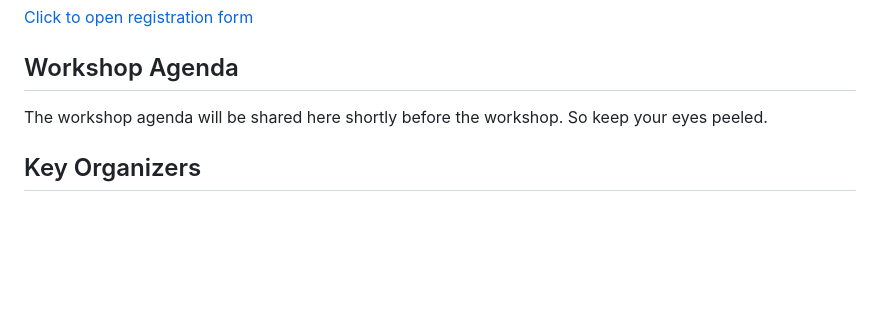
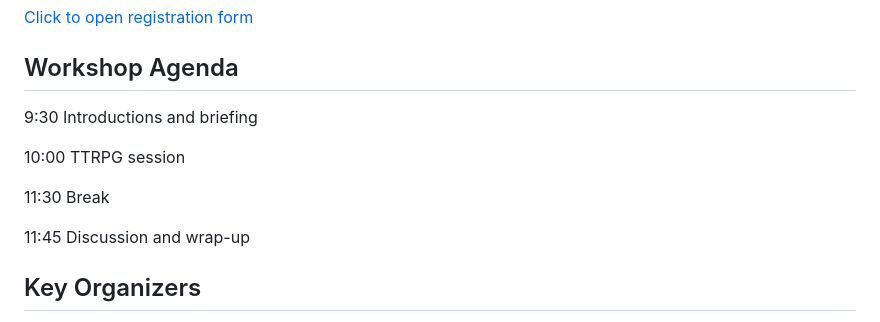
Before and after one commit to digitalinteraction/ttrpg-2023, a Markdown page: index.md, the part around the change. GitHub-like rendering; blank space fills up the shorter version.

Commit message:
Update index.md
updated agenda

```diff
--- a/index.md
+++ b/index.md
@@ -36,7 +36,14 @@ If your registration was successful, we will send you a confirmation email. One
 
 ## Workshop Agenda
 
-The workshop agenda will be shared here shortly before the workshop. So keep your eyes peeled.
+9:30  Introductions and briefing
+
+10:00 TTRPG session
+
+11:30 Break
+
+11:45 Discussion and wrap-up
+
 
 ## Key Organizers
 
```
